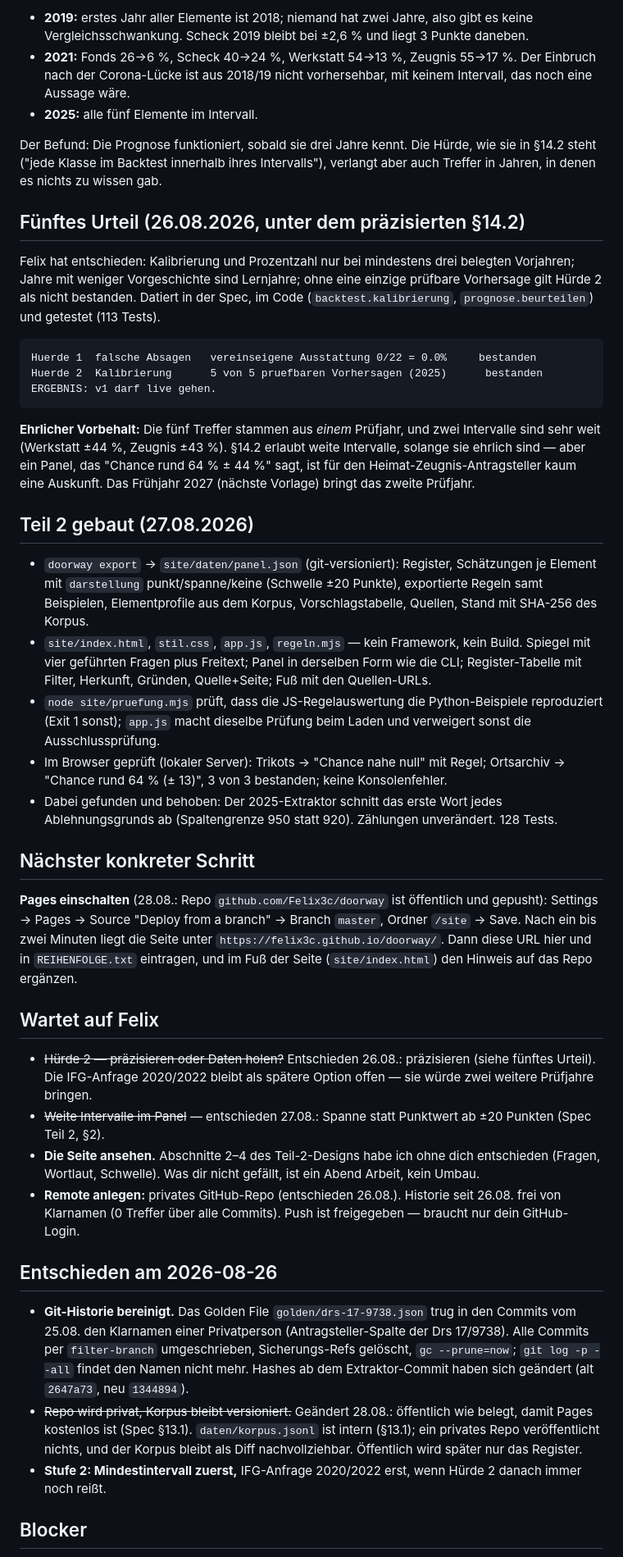
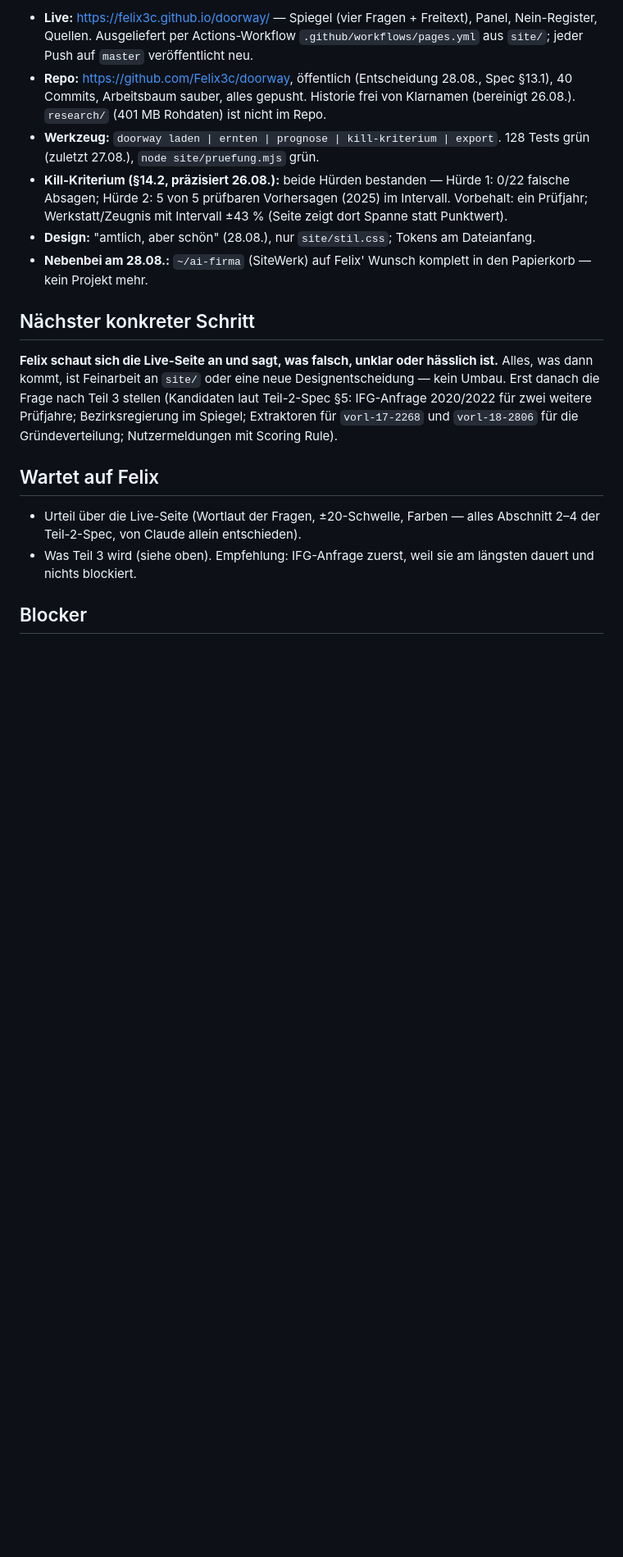
Before and after one commit to Felix3c/doorway, a Markdown page: NAECHSTE-SCHRITTE.md, the part around one of its changes. Shown at 82% size. Rendered like a GitHub page; blank space fills up the shorter version.

Commit message:
docs: Stand 29.08. - Seite live, naechster Schritt Abnahme durch Felix

````diff
--- a/NAECHSTE-SCHRITTE.md
+++ b/NAECHSTE-SCHRITTE.md
@@ -49,45 +17,18 @@ Untergrenze eingebaut: bei weniger als drei Vorjahren gilt die größte Schwanku
-- **2019:** erstes Jahr aller Elemente ist 2018; niemand hat zwei Jahre, also gibt es keine Vergleichsschwankung. Scheck 2019 bleibt bei ±2,6 % und liegt 3 Punkte daneben.
-- **2021:** Fonds 26→6 %, Scheck 40→24 %, Werkstatt 54→13 %, Zeugnis 55→17 %. Der Einbruch nach der Corona-Lücke ist aus 2018/19 nicht vorhersehbar, mit keinem Intervall, das noch eine Aussage wäre.
-- **2025:** alle fünf Elemente im Intervall.
-
-Der Befund: Die Prognose funktioniert, sobald sie drei Jahre kennt. Die Hürde, wie sie in §14.2 steht ("jede Klasse im Backtest innerhalb ihres Intervalls"), verlangt aber auch Treffer in Jahren, in denen es nichts zu wissen gab.
-
-## Fünftes Urteil (26.08.2026, unter dem präzisierten §14.2)
-
-Felix hat entschieden: Kalibrierung und Prozentzahl nur bei mindestens drei belegten Vorjahren; Jahre mit weniger Vorgeschichte sind Lernjahre; ohne eine einzige prüfbare Vorhersage gilt Hürde 2 als nicht bestanden. Datiert in der Spec, im Code (`backtest.kalibrierung`, `prognose.beurteilen`) und getestet (113 Tests).
-
-```
-Huerde 1  falsche Absagen   vereinseigene Ausstattung 0/22 = 0.0%     bestanden
-Huerde 2  Kalibrierung      5 von 5 pruefbaren Vorhersagen (2025)      bestanden
-ERGEBNIS: v1 darf live gehen.
-```
-
-**Ehrlicher Vorbehalt:** Die fünf Treffer stammen aus *einem* Prüfjahr, und zwei Intervalle sind sehr weit (Werkstatt ±44 %, Zeugnis ±43 %). §14.2 erlaubt weite Intervalle, solange sie ehrlich sind — aber ein Panel, das "Chance rund 64 % ± 44 %" sagt, ist für den Heimat-Zeugnis-Antragsteller kaum eine Auskunft. Das Frühjahr 2027 (nächste Vorlage) bringt das zweite Prüfjahr.
-
-## Teil 2 gebaut (27.08.2026)
-
-- `doorway export` → `site/daten/panel.json` (git-versioniert): Register, Schätzungen je Element mit `darstellung` punkt/spanne/keine (Schwelle ±20 Punkte), exportierte Regeln samt Beispielen, Elementprofile aus dem Korpus, Vorschlagstabelle, Quellen, Stand mit SHA-256 des Korpus.
-- `site/index.html`, `stil.css`, `app.js`, `regeln.mjs` — kein Framework, kein Build. Spiegel mit vier geführten Fragen plus Freitext; Panel in derselben Form wie die CLI; Register-Tabelle mit Filter, Herkunft, Gründen, Quelle+Seite; Fuß mit den Quellen-URLs.
-- `node site/pruefung.mjs` prüft, dass die JS-Regelauswertung die Python-Beispiele reproduziert (Exit 1 sonst); `app.js` macht dieselbe Prüfung beim Laden und verweigert sonst die Ausschlussprüfung.
-- Im Browser geprüft (lokaler Server): Trikots → "Chance nahe null" mit Regel; Ortsarchiv → "Chance rund 64 % (± 13)", 3 von 3 bestanden; keine Konsolenfehler.
-- Dabei gefunden und behoben: Der 2025-Extraktor schnitt das erste Wort jedes Ablehnungsgrunds ab (Spaltengrenze 950 statt 920). Zählungen unverändert. 128 Tests.
+- **Live:** https://felix3c.github.io/doorway/ — Spiegel (vier Fragen + Freitext), Panel, Nein-Register, Quellen. Ausgeliefert per Actions-Workflow `.github/workflows/pages.yml` aus `site/`; jeder Push auf `master` veröffentlicht neu.
+- **Repo:** https://github.com/Felix3c/doorway, öffentlich (Entscheidung 28.08., Spec §13.1), 40 Commits, Arbeitsbaum sauber, alles gepusht. Historie frei von Klarnamen (bereinigt 26.08.). `research/` (401 MB Rohdaten) ist nicht im Repo.
+- **Werkzeug:** `doorway laden | ernten | prognose | kill-kriterium | export`. 128 Tests grün (zuletzt 27.08.), `node site/pruefung.mjs` grün.
+- **Kill-Kriterium (§14.2, präzisiert 26.08.):** beide Hürden bestanden — Hürde 1: 0/22 falsche Absagen; Hürde 2: 5 von 5 prüfbaren Vorhersagen (2025) im Intervall. Vorbehalt: ein Prüfjahr; Werkstatt/Zeugnis mit Intervall ±43 % (Seite zeigt dort Spanne statt Punktwert).
+- **Design:** "amtlich, aber schön" (28.08.), nur `site/stil.css`; Tokens am Dateianfang.
+- **Nebenbei am 28.08.:** `~/ai-firma` (SiteWerk) auf Felix' Wunsch komplett in den Papierkorb — kein Projekt mehr.
 
 ## Nächster konkreter Schritt
 
-**Pages einschalten** (28.08.: Repo `github.com/Felix3c/doorway` ist öffentlich und gepusht): Settings → Pages → Source "Deploy from a branch" → Branch `master`, Ordner `/site` → Save. Nach ein bis zwei Minuten liegt die Seite unter `https://felix3c.github.io/doorway/`. Dann diese URL hier und in `REIHENFOLGE.txt` eintragen, und im Fuß der Seite (`site/index.html`) den Hinweis auf das Repo ergänzen.
+**Felix schaut sich die Live-Seite an und sagt, was falsch, unklar oder hässlich ist.** Alles, was dann kommt, ist Feinarbeit an `site/` oder eine neue Designentscheidung — kein Umbau. Erst danach die Frage nach Teil 3 stellen (Kandidaten laut Teil-2-Spec §5: IFG-Anfrage 2020/2022 für zwei weitere Prüfjahre; Bezirksregierung im Spiegel; Extraktoren für `vorl-17-2268` und `vorl-18-2806` für die Gründeverteilung; Nutzermeldungen mit Scoring Rule).
 
 ## Wartet auf Felix
 
-- ~~Hürde 2 — präzisieren oder Daten holen?~~ Entschieden 26.08.: präzisieren (siehe fünftes Urteil). Die IFG-Anfrage 2020/2022 bleibt als spätere Option offen — sie würde zwei weitere Prüfjahre bringen.
-- ~~Weite Intervalle im Panel~~ — entschieden 27.08.: Spanne statt Punktwert ab ±20 Punkten (Spec Teil 2, §2).
-- **Die Seite ansehen.** Abschnitte 2–4 des Teil-2-Designs habe ich ohne dich entschieden (Fragen, Wortlaut, Schwelle). Was dir nicht gefällt, ist ein Abend Arbeit, kein Umbau.
-- **Remote anlegen:** privates GitHub-Repo (entschieden 26.08.). Historie seit 26.08. frei von Klarnamen (0 Treffer über alle Commits). Push ist freigegeben — braucht nur dein GitHub-Login.
-
-## Entschieden am 2026-08-26
-
-- **Git-Historie bereinigt.** Das Golden File `golden/drs-17-9738.json` trug in den Commits vom 25.08. den Klarnamen einer Privatperson (Antragsteller-Spalte der Drs 17/9738). Alle Commits per `filter-branch` umgeschrieben, Sicherungs-Refs gelöscht, `gc --prune=now`; `git log -p --all` findet den Namen nicht mehr. Hashes ab dem Extraktor-Commit haben sich geändert (alt `2647a73`, neu `1344894`).
-- ~~Repo wird privat, Korpus bleibt versioniert.~~ Geändert 28.08.: öffentlich wie belegt, damit Pages kostenlos ist (Spec §13.1). `daten/korpus.jsonl` ist intern (§13.1); ein privates Repo veröffentlicht nichts, und der Korpus bleibt als Diff nachvollziehbar. Öffentlich wird später nur das Register.
-- **Stufe 2: Mindestintervall zuerst,** IFG-Anfrage 2020/2022 erst, wenn Hürde 2 danach immer noch reißt.
+- Urteil über die Live-Seite (Wortlaut der Fragen, ±20-Schwelle, Farben — alles Abschnitt 2–4 der Teil-2-Spec, von Claude allein entschieden).
+- Was Teil 3 wird (siehe oben). Empfehlung: IFG-Anfrage zuerst, weil sie am längsten dauert und nichts blockiert.
 
 ## Blocker
 
````
Also changed, not shown: other parts of NAECHSTE-SCHRITTE.md (+10 -41 lines).
